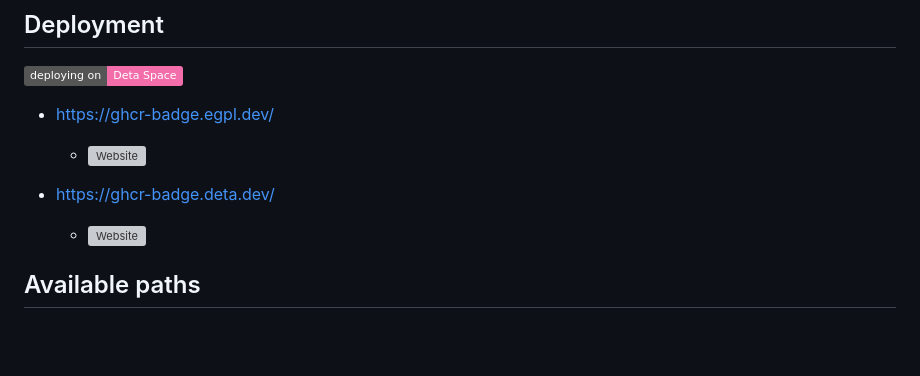
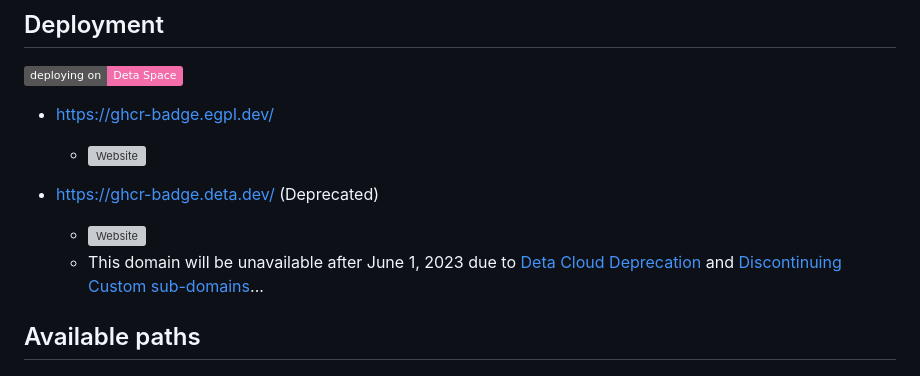
Before and after one commit to eggplants/ghcr-badge, a Markdown page: README.md, the part around the change. GitHub-like rendering; badges without logos; blank space fills up the shorter version; grey boxes are pictures that could not be loaded.

```diff
--- a/README.md
+++ b/README.md
@@ -35,8 +35,9 @@
 - <https://ghcr-badge.egpl.dev/>
   - [![Website](https://img.shields.io/website?label=egpl.dev&url=https%3A%2F%2Fghcr-badge.egpl.dev)](https://ghcr-badge.egpl.dev)
 
-- <https://ghcr-badge.deta.dev/>
+- <https://ghcr-badge.deta.dev/> (Deprecated)
   - [![Website](https://img.shields.io/website?label=deta.dev&url=https%3A%2F%2Fghcr-badge.deta.dev)](https://ghcr-badge.deta.dev)
+  - This domain will be unavailable after June 1, 2023 due to [Deta Cloud Deprecation](https://deta.space/migration/introduction#deta-cloud-deprecation-information) and [Discontinuing Custom sub-domains](https://deta.space/migration/other/FAQs#are-custom-domains-and-sub-domains-available-on-deta-space)...
 
 ## Available paths
 
```
